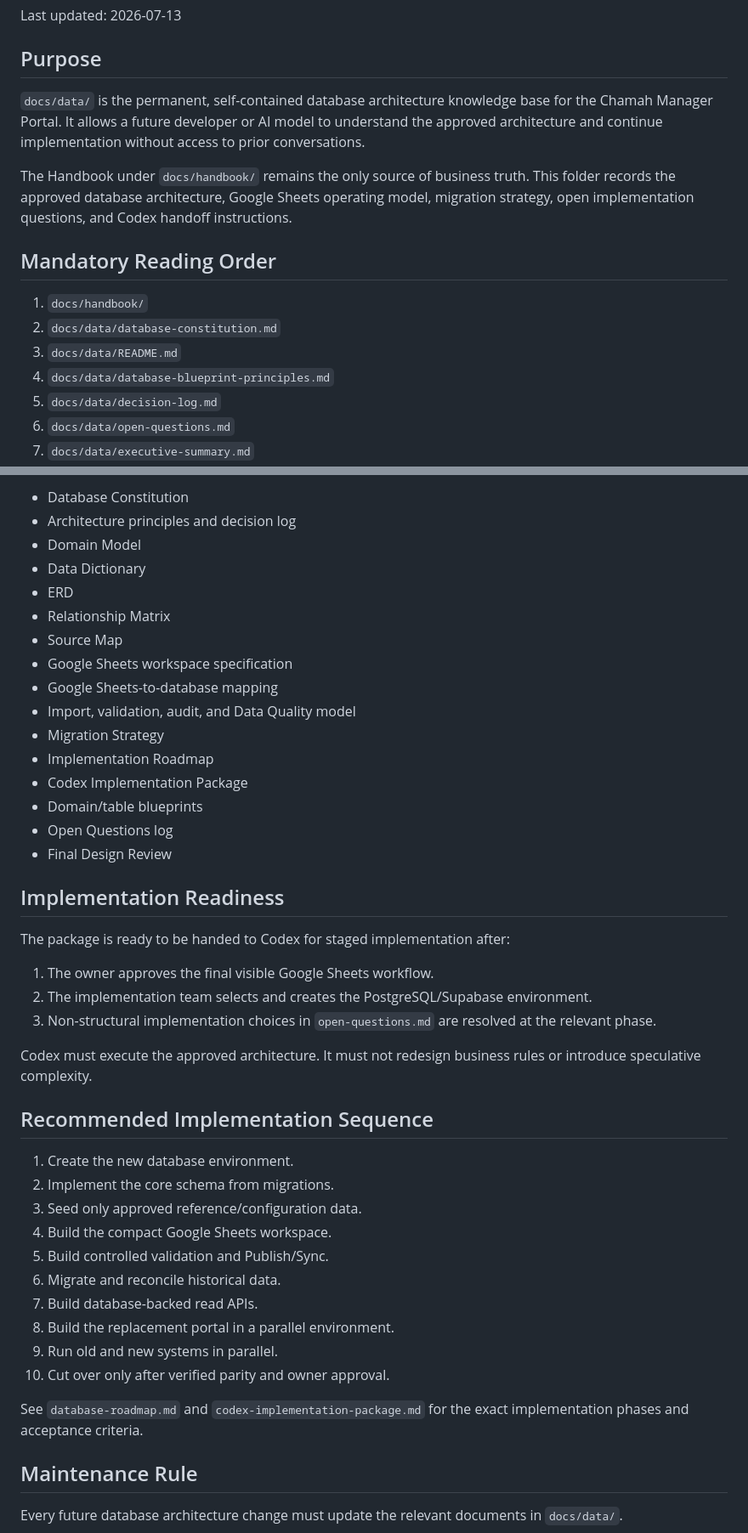
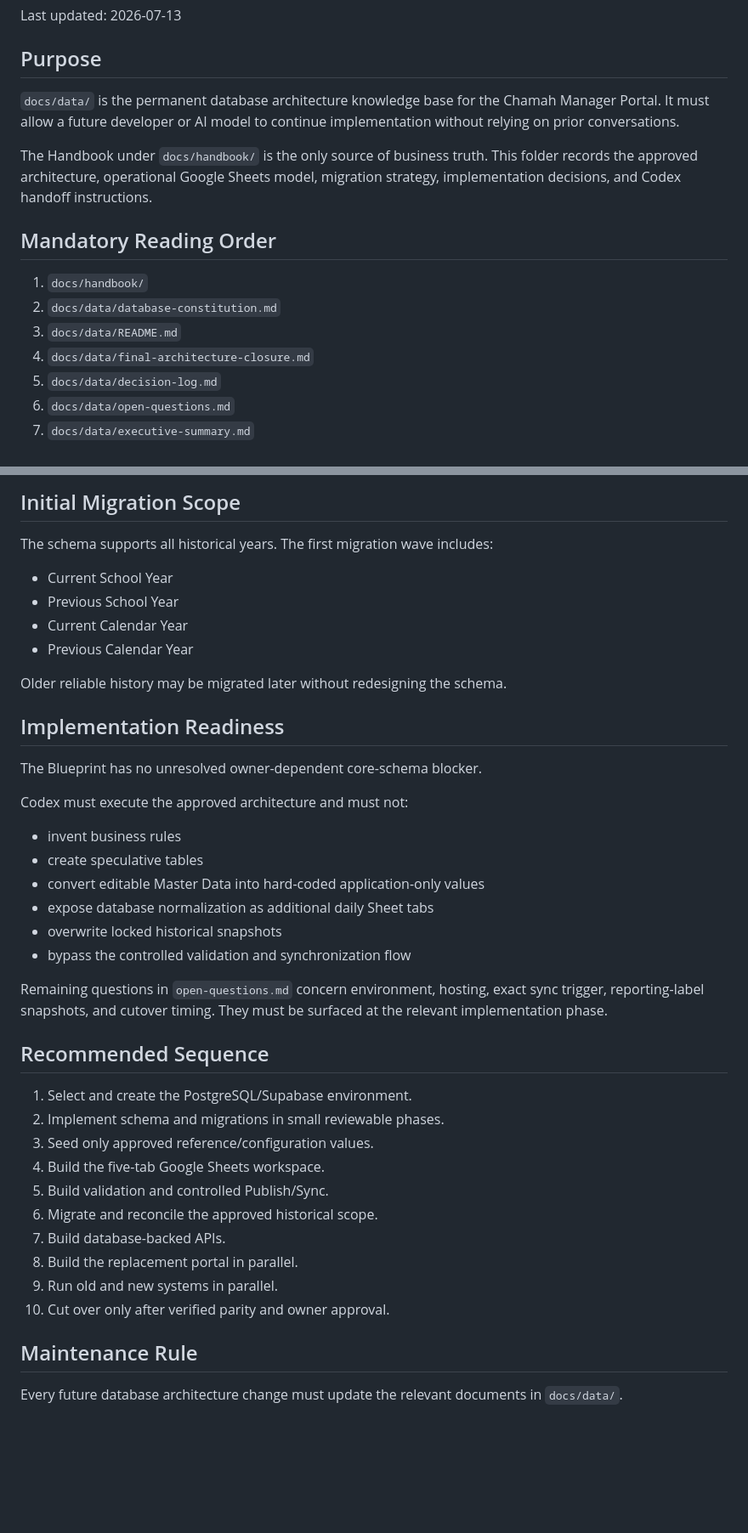
Before and after one commit to chemlevin/chamah-manager-portal-v2, a Markdown page: docs/data/README.md, 2 parts joined by grey strips. Shown at 85% size. GitHub-like rendering; blank space fills up the shorter version.

Commit message:
docs(data): make final closure mandatory reading

```diff
--- a/docs/data/README.md
+++ b/docs/data/README.md
@@ -6,16 +6,16 @@ Last updated: 2026-07-13
 
 ## Purpose
 
-`docs/data/` is the permanent, self-contained database architecture knowledge base for the Chamah Manager Portal. It allows a future developer or AI model to understand the approved architecture and continue implementation without access to prior conversations.
+`docs/data/` is the permanent database architecture knowledge base for the Chamah Manager Portal. It must allow a future developer or AI model to continue implementation without relying on prior conversations.
 
-The Handbook under `docs/handbook/` remains the only source of business truth. This folder records the approved database architecture, Google Sheets operating model, migration strategy, open implementation questions, and Codex handoff instructions.
+The Handbook under `docs/handbook/` is the only source of business truth. This folder records the approved architecture, operational Google Sheets model, migration strategy, implementation decisions, and Codex handoff instructions.
 
 ## Mandatory Reading Order
 
 1. `docs/handbook/`
 2. `docs/data/database-constitution.md`
 3. `docs/data/README.md`
-4. `docs/data/database-blueprint-principles.md`
+4. `docs/data/final-architecture-closure.md`
 5. `docs/data/decision-log.md`
 6. `docs/data/open-questions.md`
 7. `docs/data/executive-summary.md`
@@ -95,45 +85,42 @@ Technical reference lists, IDs, versions, import logs, validation data, and syst
 
-- Database Constitution
-- Architecture principles and decision log
-- Domain Model
-- Data Dictionary
-- ERD
-- Relationship Matrix
-- Source Map
-- Google Sheets workspace specification
-- Google Sheets-to-database mapping
-- Import, validation, audit, and Data Quality model
-- Migration Strategy
-- Implementation Roadmap
-- Codex Implementation Package
-- Domain/table blueprints
-- Open Questions log
-- Final Design Review
+## Initial Migration Scope
+
+The schema supports all historical years. The first migration wave includes:
+
+- Current School Year
+- Previous School Year
+- Current Calendar Year
+- Previous Calendar Year
+
+Older reliable history may be migrated later without redesigning the schema.
 
 ## Implementation Readiness
 
-The package is ready to be handed to Codex for staged implementation after:
+The Blueprint has no unresolved owner-dependent core-schema blocker.
 
-1. The owner approves the final visible Google Sheets workflow.
-2. The implementation team selects and creates the PostgreSQL/Supabase environment.
-3. Non-structural implementation choices in `open-questions.md` are resolved at the relevant phase.
+Codex must execute the approved architecture and must not:
 
-Codex must execute the approved architecture. It must not redesign business rules or introduce speculative complexity.
+- invent business rules
+- create speculative tables
+- convert editable Master Data into hard-coded application-only values
+- expose database normalization as additional daily Sheet tabs
+- overwrite locked historical snapshots
+- bypass the controlled validation and synchronization flow
 
-## Recommended Implementation Sequence
+Remaining questions in `open-questions.md` concern environment, hosting, exact sync trigger, reporting-label snapshots, and cutover timing. They must be surfaced at the relevant implementation phase.
 
-1. Create the new database environment.
-2. Implement the core schema from migrations.
-3. Seed only approved reference/configuration data.
-4. Build the compact Google Sheets workspace.
-5. Build controlled validation and Publish/Sync.
-6. Migrate and reconcile historical data.
-7. Build database-backed read APIs.
-8. Build the replacement portal in a parallel environment.
+## Recommended Sequence
+
+1. Select and create the PostgreSQL/Supabase environment.
+2. Implement schema and migrations in small reviewable phases.
+3. Seed only approved reference/configuration values.
+4. Build the five-tab Google Sheets workspace.
+5. Build validation and controlled Publish/Sync.
+6. Migrate and reconcile the approved historical scope.
+7. Build database-backed APIs.
+8. Build the replacement portal in parallel.
 9. Run old and new systems in parallel.
 10. Cut over only after verified parity and owner approval.
-
-See `database-roadmap.md` and `codex-implementation-package.md` for the exact implementation phases and acceptance criteria.
 
 ## Maintenance Rule
 
```
Also changed, not shown: other parts of docs/data/README.md (+19 -29 lines).
